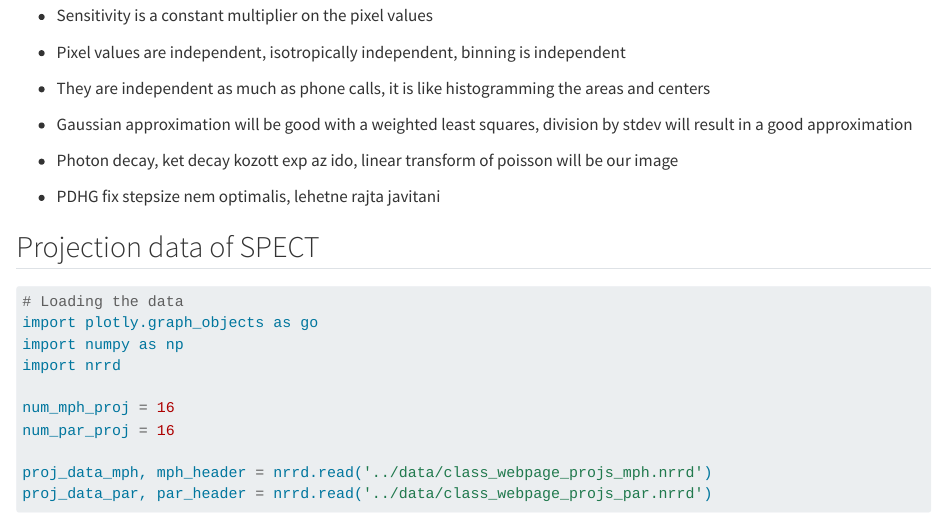
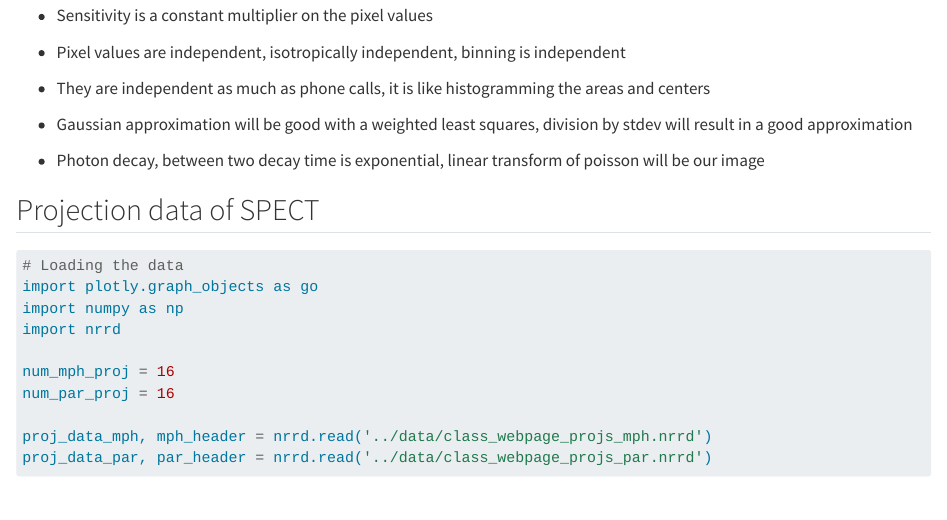
Before and after one commit to JacksonFurrier/models_nuclear_cardiology, a Quarto document (webp/topics/e_spect_data_math.qmd): the page in a window 1100 px wide, from 1780 px down. Rendered offline with R 4.5, knitr and Pandoc in place of Quarto, with nearby package versions; some code elsewhere in the file could not run offline.

Commit message:
Fixed the itemz from hungarian to english.

```diff
--- a/webp/topics/e_spect_data_math.qmd
+++ b/webp/topics/e_spect_data_math.qmd
@@ -59,9 +59,7 @@ Zleho ideas, Markov processes
 
 * Gaussian approximation will be good with a weighted least squares, division by stdev will result in a good approximation
 
-* Photon decay, ket decay kozott exp az ido, linear transform of poisson will be our image
-
-* PDHG fix stepsize nem optimalis, lehetne rajta javitani
+* Photon decay, between two decay time is exponential, linear transform of poisson will be our image
 
 ## Projection data of SPECT
 
```
Also changed, not shown: docs/search.json, 3 other files.
